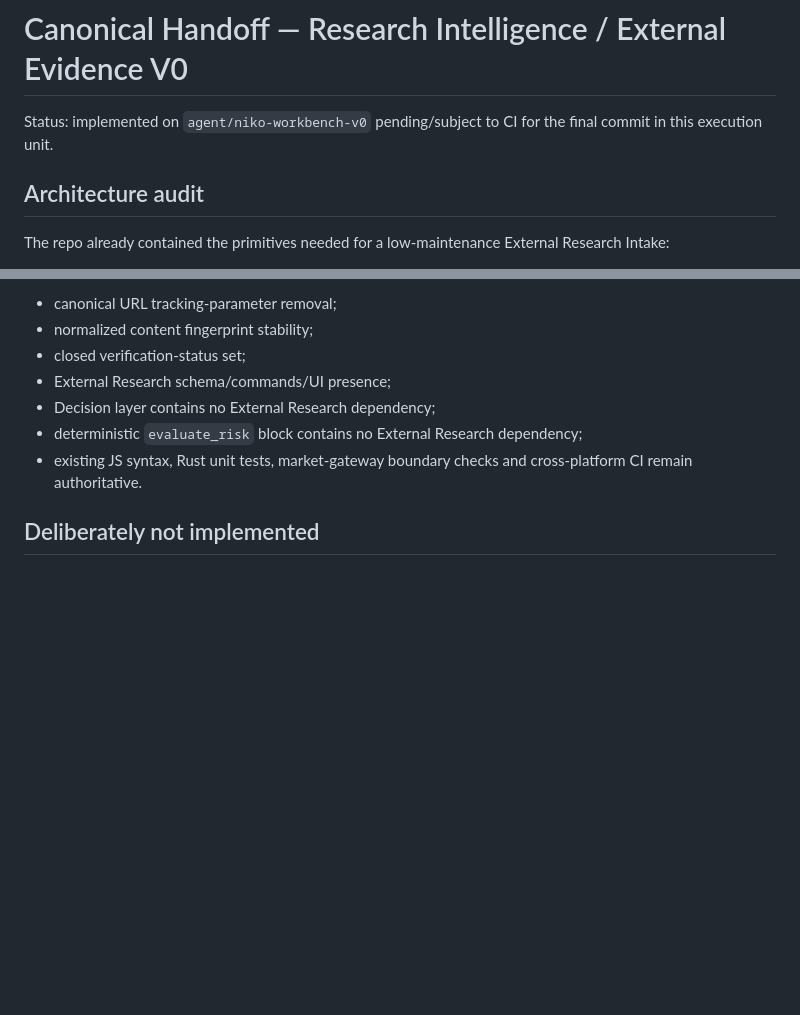
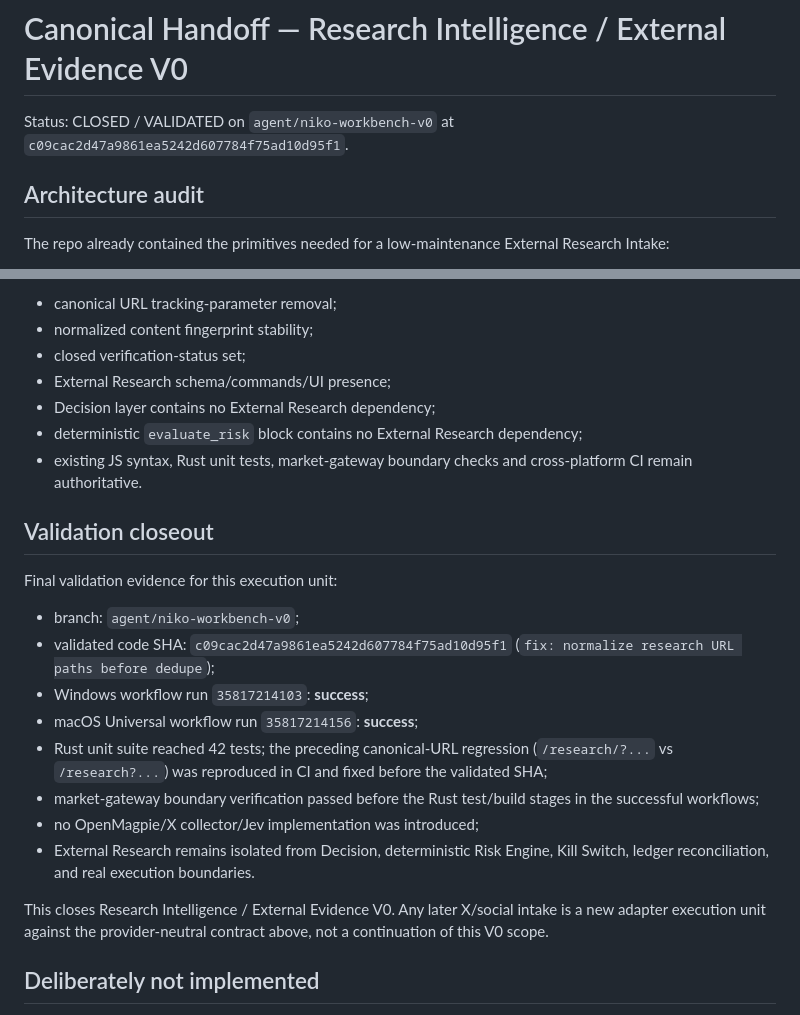
Before and after one commit to Ziitaa/Kardii-AI-Companion, a Markdown page: docs/CANONICAL_HANDOFF_RESEARCH_INTELLIGENCE_V0.md, 2 parts joined by grey strips. Drawn GitHub-style; blank space fills up the shorter version.

Commit message:
docs: close external research V0 validation

```diff
--- a/docs/CANONICAL_HANDOFF_RESEARCH_INTELLIGENCE_V0.md
+++ b/docs/CANONICAL_HANDOFF_RESEARCH_INTELLIGENCE_V0.md
@@ -1,6 +1,6 @@
 # Canonical Handoff — Research Intelligence / External Evidence V0
 
-Status: implemented on `agent/niko-workbench-v0` pending/subject to CI for the final commit in this execution unit.
+Status: CLOSED / VALIDATED on `agent/niko-workbench-v0` at `c09cac2d47a9861ea5242d607784f75ad10d95f1`.
 
 ## Architecture audit
 
@@ -144,6 +144,21 @@ The execution unit adds checks for:
 - deterministic `evaluate_risk` block contains no External Research dependency;
 - existing JS syntax, Rust unit tests, market-gateway boundary checks and cross-platform CI remain authoritative.
 
+## Validation closeout
+
+Final validation evidence for this execution unit:
+
+- branch: `agent/niko-workbench-v0`;
+- validated code SHA: `c09cac2d47a9861ea5242d607784f75ad10d95f1` (`fix: normalize research URL paths before dedupe`);
+- Windows workflow run `35817214103`: **success**;
+- macOS Universal workflow run `35817214156`: **success**;
+- Rust unit suite reached 42 tests; the preceding canonical-URL regression (`/research/?...` vs `/research?...`) was reproduced in CI and fixed before the validated SHA;
+- market-gateway boundary verification passed before the Rust test/build stages in the successful workflows;
+- no OpenMagpie/X collector/Jev implementation was introduced;
+- External Research remains isolated from Decision, deterministic Risk Engine, Kill Switch, ledger reconciliation, and real execution boundaries.
+
+This closes Research Intelligence / External Evidence V0. Any later X/social intake is a new adapter execution unit against the provider-neutral contract above, not a continuation of this V0 scope.
+
 ## Deliberately not implemented
 
 - OpenMagpie deployment;
```
